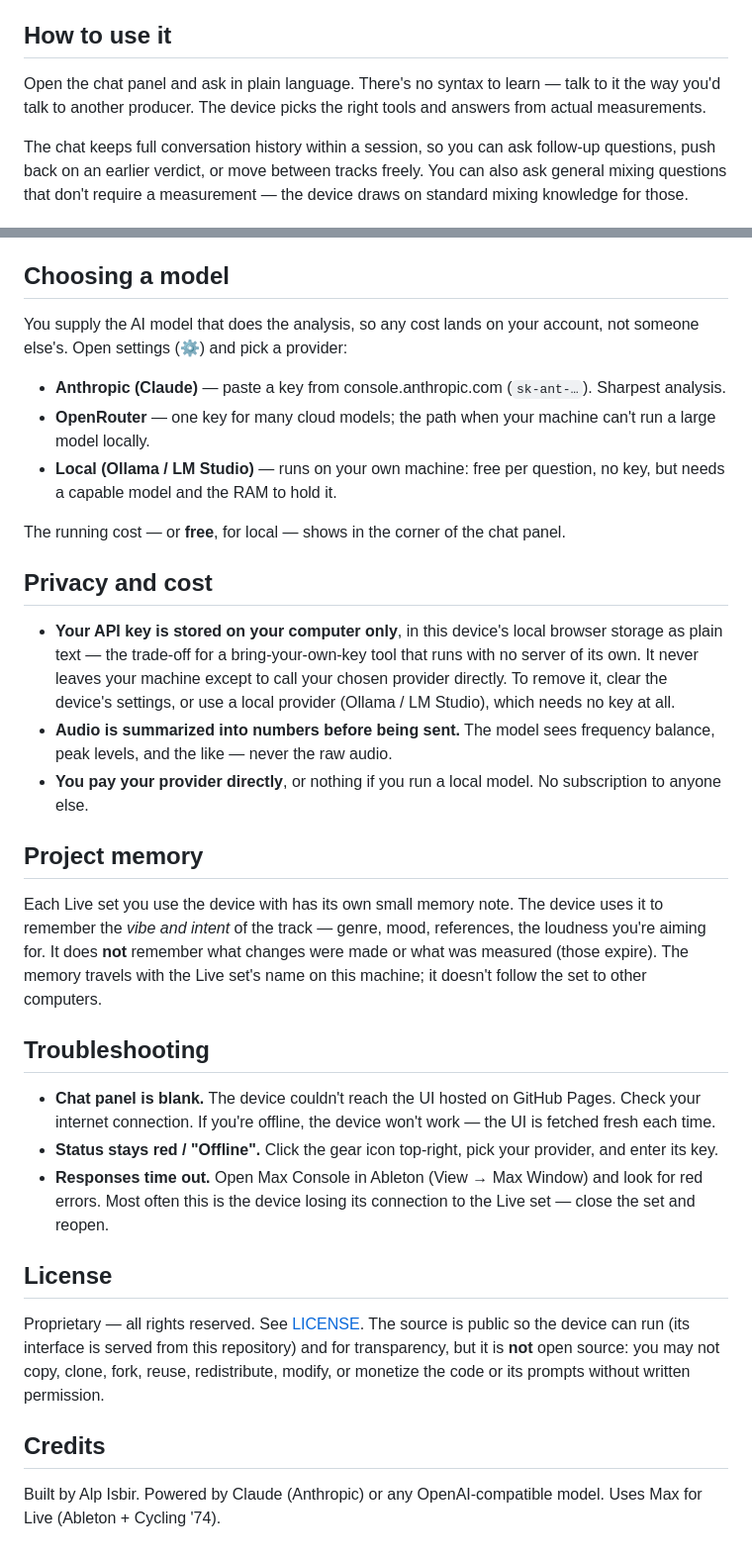
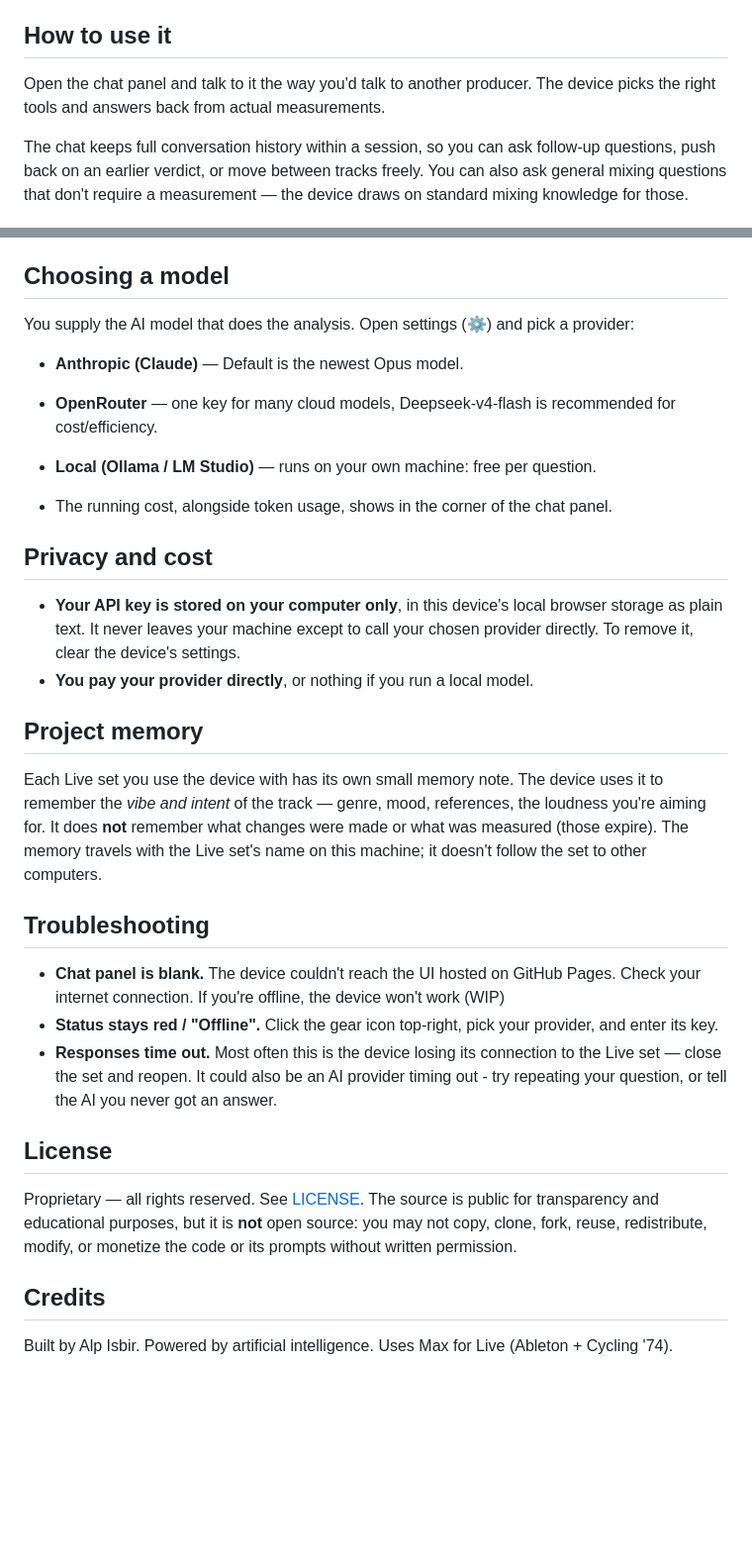
Before and after one commit to palace-audio/mixing-engineer, a Markdown page: README.md, 2 parts joined by grey strips. Shown at 99% size. GitHub-like rendering; blank space fills up the shorter version.

```diff
--- a/README.md
+++ b/README.md
@@ -20,7 +20,7 @@ I purposefully limited my tool to be purely advisory and did not give it any edi
 
 ## How to use it
 
-Open the chat panel and ask in plain language. There's no syntax to learn — talk to it the way you'd talk to another producer. The device picks the right tools and answers from actual measurements.
+Open the chat panel and talk to it the way you'd talk to another producer. The device picks the right tools and answers back from actual measurements.
 
 The chat keeps full conversation history within a session, so you can ask follow-up questions, push back on an earlier verdict, or move between tracks freely. You can also ask general mixing questions that don't require a measurement — the device draws on standard mixing knowledge for those.
 
@@ -54,19 +54,19 @@ The chat keeps full conversation history within a session, so you can ask follow
 
 ## Choosing a model
 
-You supply the AI model that does the analysis, so any cost lands on your account, not someone else's. Open settings (⚙) and pick a provider:
+You supply the AI model that does the analysis. Open settings (⚙) and pick a provider:
 
-- **Anthropic (Claude)** — paste a key from console.anthropic.com (`sk-ant-…`). Sharpest analysis.
-- **OpenRouter** — one key for many cloud models; the path when your machine can't run a large model locally.
-- **Local (Ollama / LM Studio)** — runs on your own machine: free per question, no key, but needs a capable model and the RAM to hold it.
+- **Anthropic (Claude)** — Default is the newest Opus model.
+- **OpenRouter** — one key for many cloud models, Deepseek-v4-flash is recommended for cost/efficiency.
+- **Local (Ollama / LM Studio)** — runs on your own machine: free per question.
 
-The running cost — or **free**, for local — shows in the corner of the chat panel.
+- The running cost, alongside token usage, shows in the corner of the chat panel.
 
 ## Privacy and cost
 
-- **Your API key is stored on your computer only**, in this device's local browser storage as plain text — the trade-off for a bring-your-own-key tool that runs with no server of its own. It never leaves your machine except to call your chosen provider directly. To remove it, clear the device's settings, or use a local provider (Ollama / LM Studio), which needs no key at all.
-- **Audio is summarized into numbers before being sent.** The model sees frequency balance, peak levels, and the like — never the raw audio.
-- **You pay your provider directly**, or nothing if you run a local model. No subscription to anyone else.
+- **Your API key is stored on your computer only**, in this device's local browser storage as plain text. It never leaves your machine except to call your chosen provider directly. To remove it, clear the device's settings.
+- **You pay your provider directly**, or nothing if you run a local model.
+
 
 ## Project memory
 
@@ -74,14 +74,14 @@ Each Live set you use the device with has its own small memory note. The device
 
 ## Troubleshooting
 
-- **Chat panel is blank.** The device couldn't reach the UI hosted on GitHub Pages. Check your internet connection. If you're offline, the device won't work — the UI is fetched fresh each time.
+- **Chat panel is blank.** The device couldn't reach the UI hosted on GitHub Pages. Check your internet connection. If you're offline, the device won't work (WIP)
 - **Status stays red / "Offline".** Click the gear icon top-right, pick your provider, and enter its key.
-- **Responses time out.** Open Max Console in Ableton (View → Max Window) and look for red errors. Most often this is the device losing its connection to the Live set — close the set and reopen.
+- **Responses time out.** Most often this is the device losing its connection to the Live set — close the set and reopen. It could also be an AI provider timing out - try repeating your question, or tell the AI you never got an answer.
 
 ## License
 
-Proprietary — all rights reserved. See [LICENSE](LICENSE). The source is public so the device can run (its interface is served from this repository) and for transparency, but it is **not** open source: you may not copy, clone, fork, reuse, redistribute, modify, or monetize the code or its prompts without written permission.
+Proprietary — all rights reserved. See [LICENSE](LICENSE). The source is public for transparency and educational purposes, but it is **not** open source: you may not copy, clone, fork, reuse, redistribute, modify, or monetize the code or its prompts without written permission.
 
 ## Credits
 
-Built by Alp Isbir. Powered by Claude (Anthropic) or any OpenAI-compatible model. Uses Max for Live (Ableton + Cycling '74).
+Built by Alp Isbir. Powered by artificial intelligence. Uses Max for Live (Ableton + Cycling '74).
```
